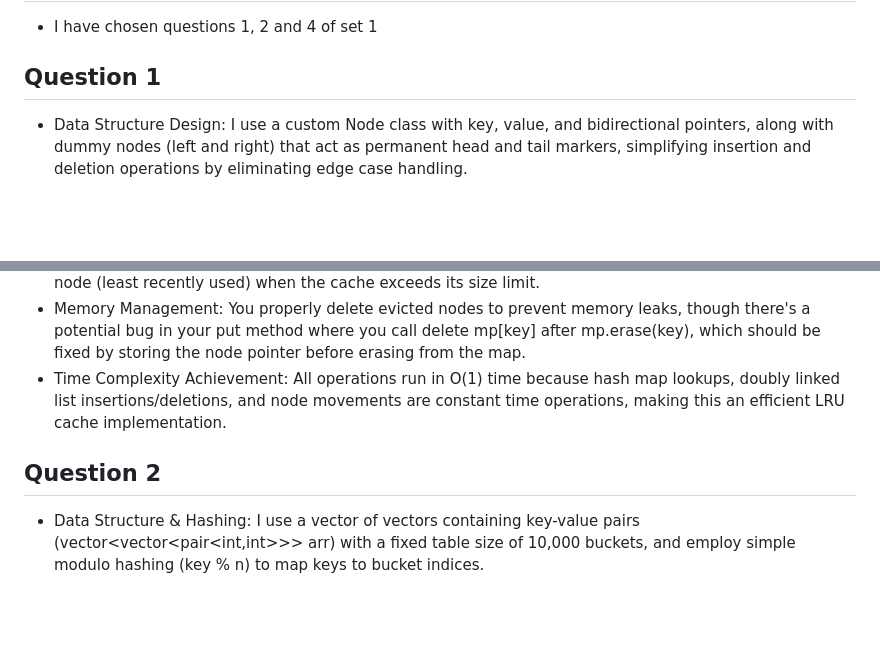
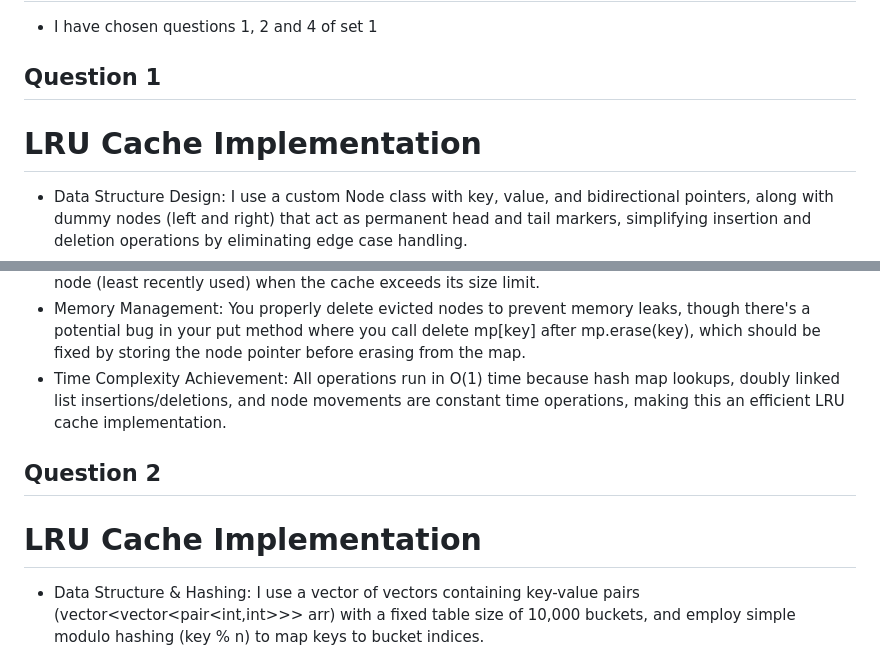
Before and after one commit to sohanhegde1/flam_assignment, a Markdown page: README.md, 2 parts joined by grey strips. Rendered like a GitHub page; blank space fills up the shorter version.

```diff
--- a/README.md
+++ b/README.md
@@ -2,6 +2,7 @@
 ## SET 1
 * I have chosen questions 1, 2 and 4 of set 1
 ## Question 1
+# LRU Cache Implementation
 
 * Data Structure Design: I use a custom Node class with key, value, and bidirectional pointers, along with dummy nodes (left and right) that act as permanent head and tail markers, simplifying insertion and deletion operations by eliminating edge case handling.
 * Hash Map Integration: The unordered_map<int,Node*> provides O(1) key-to-node mapping, while the doubly linked list maintains the usage order with most recently used items near the tail (right) and least recently used near the head (left).
@@ -10,7 +11,9 @@
 * Put Operation: For insertion/update, you handle existing keys by removing the old node, create a new node with the given key-value pair, insert it at the tail, and maintain capacity by evicting the leftmost node (least recently used) when the cache exceeds its size limit.
 * Memory Management: You properly delete evicted nodes to prevent memory leaks, though there's a potential bug in your put method where you call delete mp[key] after mp.erase(key), which should be fixed by storing the node pointer before erasing from the map.
 * Time Complexity Achievement: All operations run in O(1) time because hash map lookups, doubly linked list insertions/deletions, and node movements are constant time operations, making this an efficient LRU cache implementation.
+
 ## Question 2
+# LRU Cache Implementation
 * Data Structure & Hashing: I use a vector of vectors containing key-value pairs (vector<vector<pair<int,int>>> arr) with a fixed table size of 10,000 buckets, and employ simple modulo hashing (key % n) to map keys to bucket indices.
 * Collision Resolution: When multiple keys hash to the same index,I store them in the same bucket using a vector, implementing separate chaining where each bucket can hold multiple key-value pairs.
 * Put Operation: I first search the target bucket linearly to check if the key already exists - if found, I update its value; otherwise, you append the new key-value pair to the bucket, ensuring both insertion and updates work correctly.
```
